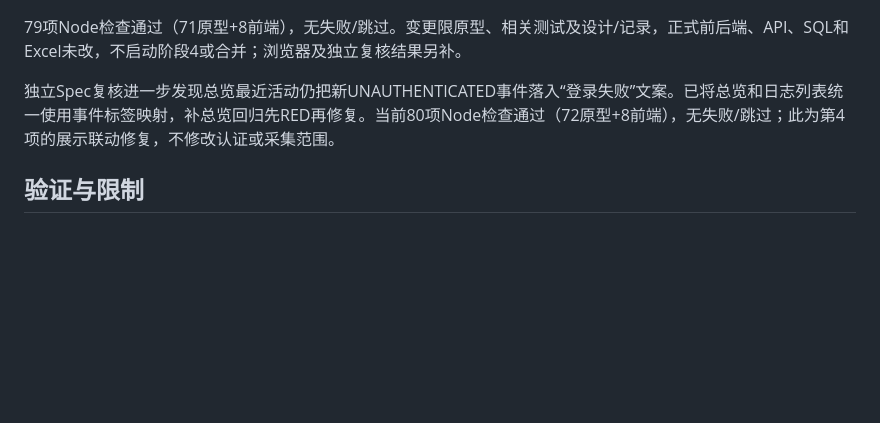
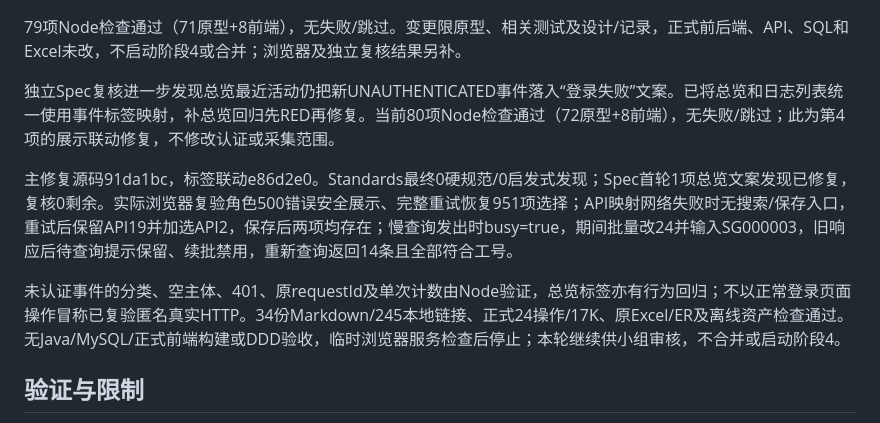
Before and after one commit to minxuanbo/ooad-course-project, a Markdown page: docs/prototype-review.md, the part around the change. Rendered like a GitHub page; blank space fills up the shorter version.

Commit message:
docs(prototype): record peer review regression evidence

```diff
--- a/docs/prototype-review.md
+++ b/docs/prototype-review.md
@@ -128,6 +128,10 @@ Git状态：第三轮源码已提交至82e3d8e，但后续提交/推送请求因
 
 独立Spec复核进一步发现总览最近活动仍把新UNAUTHENTICATED事件落入“登录失败”文案。已将总览和日志列表统一使用事件标签映射，补总览回归先RED再修复。当前80项Node检查通过（72原型+8前端），无失败/跳过；此为第4项的展示联动修复，不修改认证或采集范围。
 
+主修复源码91da1bc，标签联动e86d2e0。Standards最终0硬规范/0启发式发现；Spec首轮1项总览文案发现已修复，复核0剩余。实际浏览器复验角色500错误安全展示、完整重试恢复951项选择；API映射网络失败时无搜索/保存入口，重试后保留API19并加选API2，保存后两项均存在；慢查询发出时busy=true，期间批量改24并输入SG000003，旧响应后待查询提示保留、续批禁用，重新查询返回14条且全部符合工号。
+
+未认证事件的分类、空主体、401、原requestId及单次计数由Node验证，总览标签亦有行为回归；不以正常登录页面操作冒称已复验匿名真实HTTP。34份Markdown/245本地链接、正式24操作/17K、原Excel/ER及离线资产检查通过。无Java/MySQL/正式前端构建或DDD验收，临时浏览器服务检查后停止；本轮继续供小组审核，不合并或启动阶段4。
+
 ## 验证与限制
 
 第二轮当前Node检查覆盖原行为和级别矩阵、角色完整Permission子集、自定义默认策略、部门改名不改变归属、只读职位、权限独立选择、关键API/映射/角色的回滚、日志脱敏及同快照分页。浏览器另检查实际显示和点击流程；结果在最终审核后追加。
```
